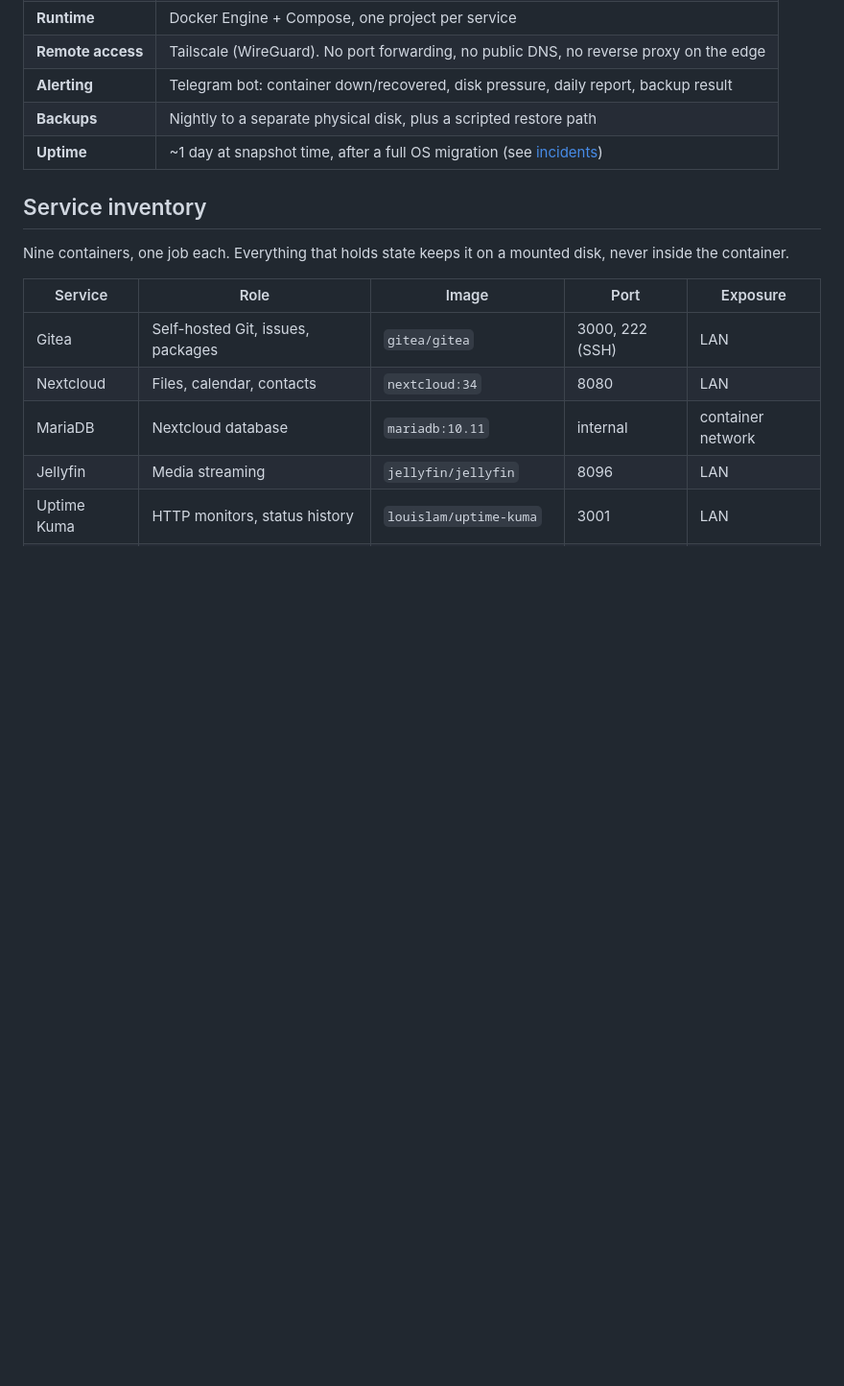
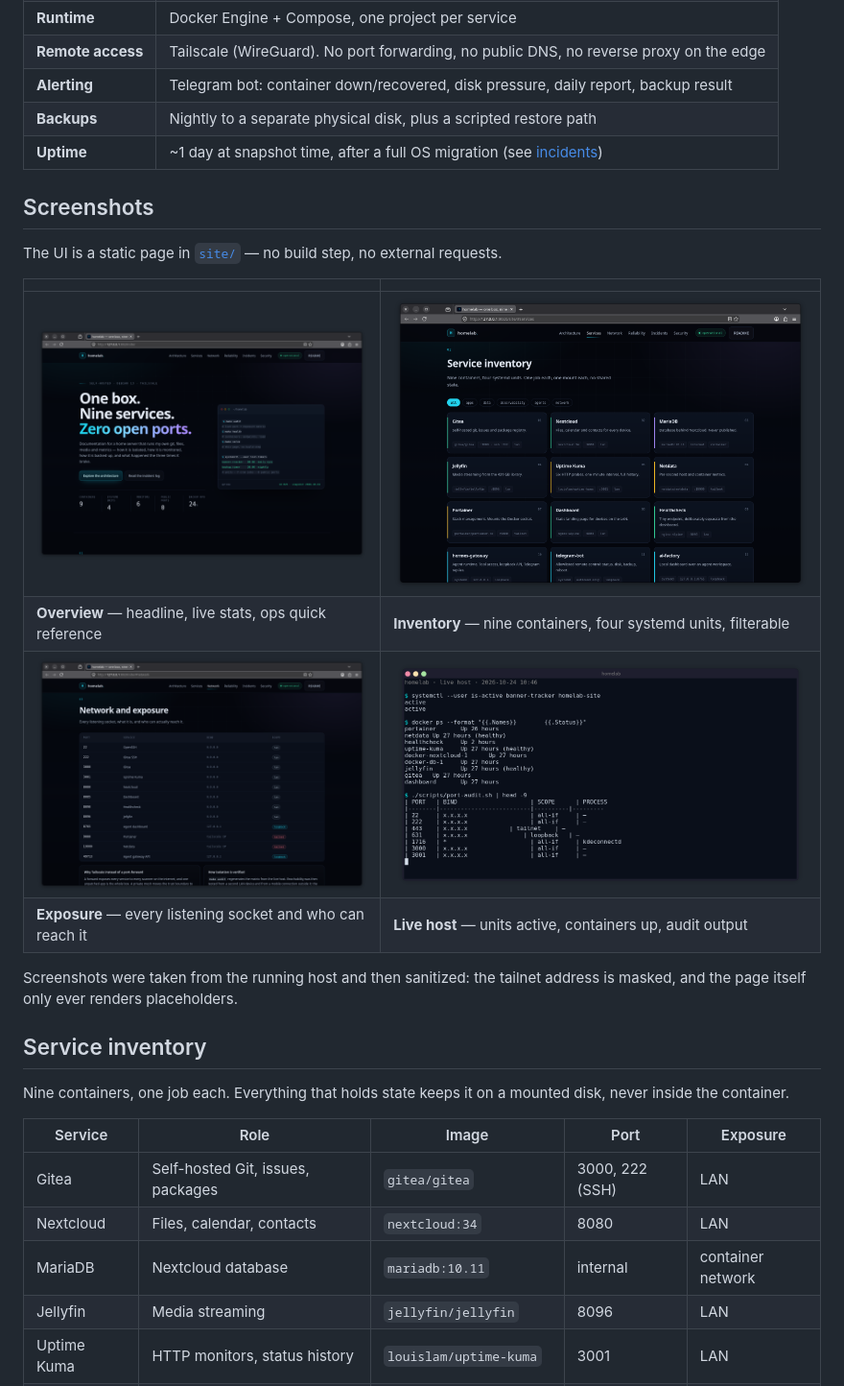
Before and after one commit to Elio-AGR/elio-s-homelab, a Markdown page: README.md, the part around the change. Shown: that part at 96% size. Rendered like a GitHub page; pictures changed too: docs/img/01-ui-hero.png (added), docs/img/02-ui-services.png (added), docs/img/03-ui-network.png (added); blank space fills up the shorter version.

Commit message:
docs: add sanitized screenshots of the UI and live host

```diff
--- a/README.md
+++ b/README.md
@@ -26,6 +26,20 @@ Configs here are sanitized copies of the live stack, not the live stack itself.
 | **Alerting** | Telegram bot: container down/recovered, disk pressure, daily report, backup result |
 | **Backups** | Nightly to a separate physical disk, plus a scripted restore path |
 | **Uptime** | ~1 day at snapshot time, after a full OS migration (see [incidents](docs/incidents.md)) |
+
+## Screenshots
+
+The UI is a static page in [`site/`](site/) — no build step, no external requests.
+
+| | |
+|---|---|
+| ![Portfolio UI hero](docs/img/01-ui-hero.png) | ![Service inventory](docs/img/02-ui-services.png) |
+| **Overview** — headline, live stats, ops quick reference | **Inventory** — nine containers, four systemd units, filterable |
+| ![Port and exposure matrix](docs/img/03-ui-network.png) | ![Live host check](docs/img/04-live-host.png) |
+| **Exposure** — every listening socket and who can reach it | **Live host** — units active, containers up, audit output |
+
+Screenshots were taken from the running host and then sanitized: the tailnet address is
+masked, and the page itself only ever renders placeholders.
 
 ## Service inventory
 
```
